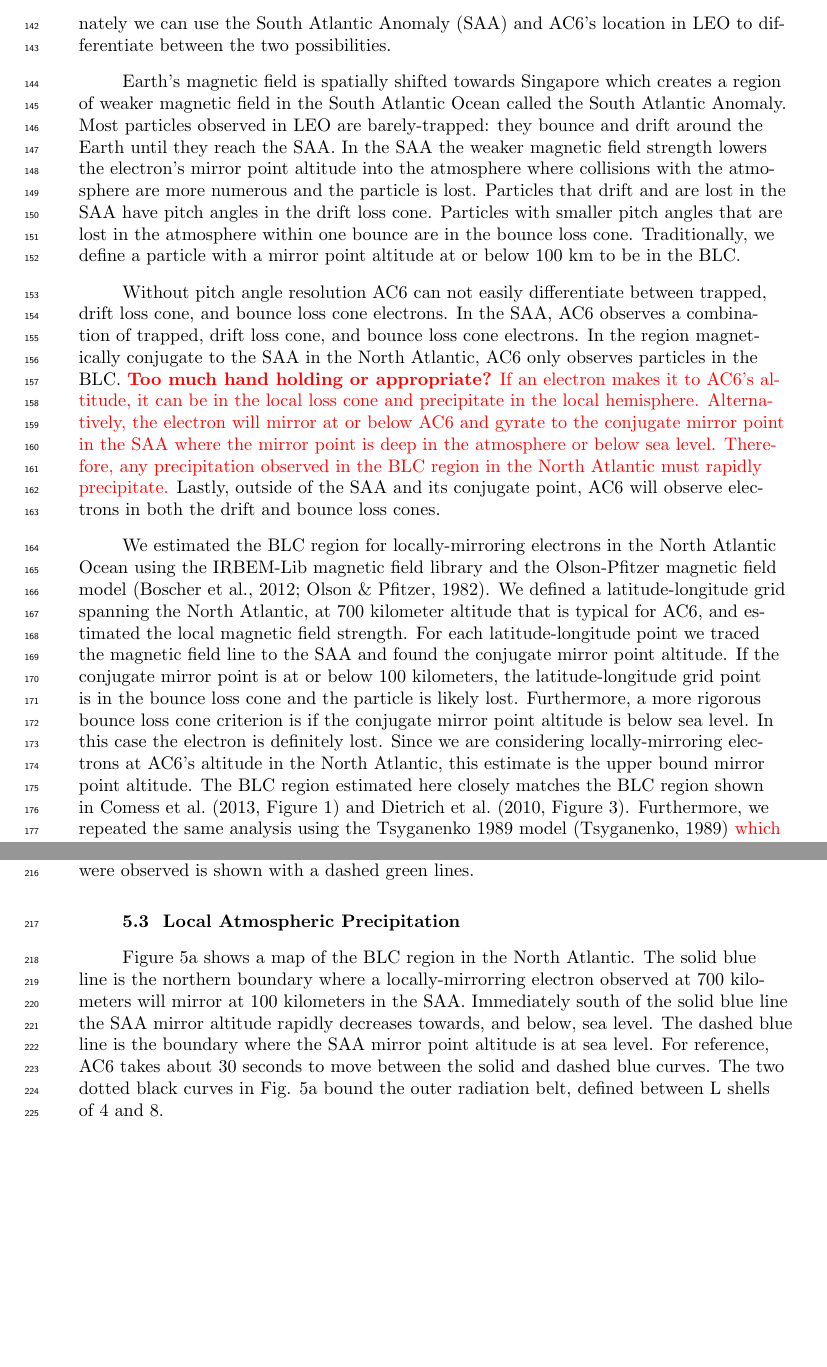
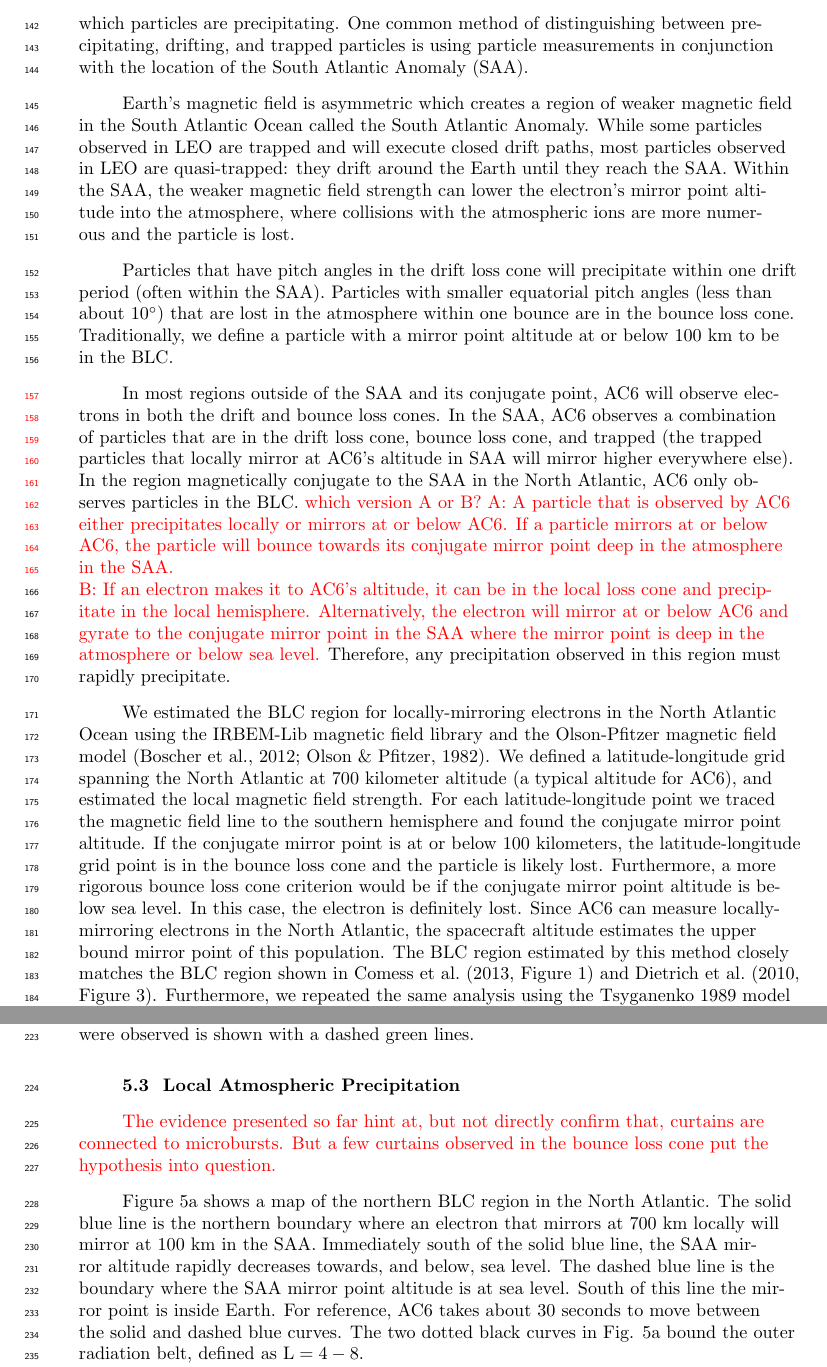
Before and after one commit to mshumko/ac6_curtains, a LaTeX document (paper/shumko_ac6_curtain_stats.tex): two parts of pages 5 and 6 of 15, joined at a grey line, cut at the place of the change, the shorter picture padded with empty space. Compiled offline with pdfLaTeX.

Commit message:
Incorporating writing group feedback.

```diff
--- a/paper/shumko_ac6_curtain_stats.tex
+++ b/paper/shumko_ac6_curtain_stats.tex
@@ -109,13 +109,16 @@ We tuned the detection parameters to identify many candidate curtains while bein
 \end{figure}
 
 \subsection{Differentiating Between Drifting and Precipitating Curtains}
-As mentioned in the introduction, AC6 lacks pitch angle resolution that would allow it to easy differentiate between drifting and precipitating curtain electrons. Fortunately we can use the South Atlantic Anomaly (SAA) and AC6's location in LEO to differentiate between the two possibilities.
+Since AC6 lacks pitch angle resolution that allows easy differentiation between drifting and precipitating electrons (see Section 2), we must use other methods to determine which particles are precipitating. One common method of distinguishing between precipitating, drifting, and trapped particles is using particle measurements in conjunction with the location of the South Atlantic Anomaly (SAA).
 
-Earth's magnetic field is spatially shifted towards Singapore which creates a region of weaker magnetic field in the South Atlantic Ocean called the South Atlantic Anomaly. Most particles observed in LEO are barely-trapped: they bounce and drift around the Earth until they reach the SAA. In the SAA the weaker magnetic field strength lowers the electron's mirror point altitude into the atmosphere where collisions with the atmosphere are more numerous and the particle is lost. Particles that drift and are lost in the SAA have pitch angles in the drift loss cone. Particles with smaller pitch angles that are lost in the atmosphere within one bounce are in the bounce loss cone. Traditionally, we define a particle with a mirror point altitude at or below 100 km to be in the BLC.
+Earth's magnetic field is asymmetric which creates a region of weaker magnetic field in the South Atlantic Ocean called the South Atlantic Anomaly.
+While some particles observed in LEO are trapped and will execute closed drift paths, most particles observed in LEO are quasi-trapped: they drift around the Earth until they reach the SAA. Within the SAA, the weaker magnetic field strength can lower the electron's mirror point altitude into the atmosphere, where collisions with the atmospheric ions are more numerous and the particle is lost.
 
-Without pitch angle resolution AC6 can not easily differentiate between trapped, drift loss cone, and bounce loss cone electrons. In the SAA, AC6 observes a combination of trapped, drift loss cone, and bounce loss cone electrons. In the region magnetically conjugate to the SAA in the North Atlantic, AC6 only observes particles in the BLC. \textcolor{red}{\textbf{Too much hand holding or appropriate?} If an electron makes it to AC6's altitude, it can be in the local loss cone and precipitate in the local hemisphere. Alternatively, the electron will mirror at or below AC6 and gyrate to the conjugate mirror point in the SAA where the mirror point is deep in the atmosphere or below sea level. Therefore, any precipitation observed in the BLC region in the North Atlantic must rapidly precipitate.} Lastly, outside of the SAA and its conjugate point, AC6 will observe electrons in both the drift and bounce loss cones.
+Particles that have pitch angles in the drift loss cone will precipitate within one drift period (often within the SAA). Particles with smaller equatorial pitch angles (less than about $10^\circ$) that are lost in the atmosphere within one bounce are in the bounce loss cone. Traditionally, we define a particle with a mirror point altitude at or below 100 km to be in the BLC.
 
-We estimated the BLC region for locally-mirroring electrons in the North Atlantic Ocean using the IRBEM-Lib magnetic field library and the Olson-Pfitzer magnetic field model \cite{irbem, Olson1982}. We defined a latitude-longitude grid spanning the North Atlantic, at 700 kilometer altitude that is typical for AC6, and estimated the local magnetic field strength. For each latitude-longitude point we traced the magnetic field line to the SAA and found the conjugate mirror point altitude. If the conjugate mirror point is at or below 100 kilometers, the latitude-longitude grid point is in the bounce loss cone and the particle is likely lost. Furthermore, a more rigorous bounce loss cone criterion is if the conjugate mirror point altitude is below sea level. In this case the electron is definitely lost. Since we are considering locally-mirroring electrons at AC6's altitude in the North Atlantic, this estimate is the upper bound mirror point altitude. The BLC region estimated here closely matches the BLC region shown in \citeA[Figure 1]{Comess2013} and \citeA[Figure 3]{Dietrich2010}. Furthermore, we repeated the same analysis using the Tsyganenko 1989 model \cite{Tsyganenko1989} \textcolor{red}{which} yielded similar boundaries.
+In most regions outside of the SAA and its conjugate point, AC6 will observe electrons in both the drift and bounce loss cones. In the SAA, AC6 observes a combination of particles that are in the drift loss cone, bounce loss cone, and trapped (the trapped particles that locally mirror at AC6's altitude in SAA will mirror higher everywhere else). In the region magnetically conjugate to the SAA in the North Atlantic, AC6 only observes particles in the BLC. \textcolor{red}{which version A or B? A: A particle that is observed by AC6 either precipitates locally or mirrors at or below AC6. If a particle mirrors at or below AC6, the particle will bounce towards its conjugate mirror point deep in the atmosphere in the SAA. \newline B: If an electron makes it to AC6's altitude, it can be in the local loss cone and precipitate in the local hemisphere. Alternatively, the electron will mirror at or below AC6 and gyrate to the conjugate mirror point in the SAA where the mirror point is deep in the atmosphere or below sea level.} Therefore, any precipitation observed in this region must rapidly precipitate.
+
+We estimated the BLC region for locally-mirroring electrons in the North Atlantic Ocean using the IRBEM-Lib magnetic field library and the Olson-Pfitzer magnetic field model \cite{irbem, Olson1982}. We defined a latitude-longitude grid spanning the North Atlantic at 700 kilometer altitude (a typical altitude for AC6), and estimated the local magnetic field strength. For each latitude-longitude point we traced the magnetic field line to the southern hemisphere and found the conjugate mirror point altitude. If the conjugate mirror point is at or below 100 kilometers, the latitude-longitude grid point is in the bounce loss cone and the particle is likely lost. Furthermore, a more rigorous bounce loss cone criterion would be if the conjugate mirror point altitude is below sea level. In this case, the electron is definitely lost. Since AC6 can measure locally-mirroring electrons in the North Atlantic, the spacecraft altitude estimates the upper bound mirror point of this population. The BLC region estimated by this method closely matches the BLC region shown in \citeA[Figure 1]{Comess2013} and \citeA[Figure 3]{Dietrich2010}. Furthermore, we repeated the same analysis using the Tsyganenko 1989 model \cite{Tsyganenko1989}, \textcolor{red}{which} yielded similar boundaries.
 
 \section{Results} \label{results}
 In the spirit of brevity, we limited the scope of this statistical study to answer three questions:
@@ -155,16 +158,11 @@ Now we quantify the geomagnetic conditions favorable for curtains. Figure \ref{a
 \end{figure}
 
 \subsection{Local Atmospheric Precipitation}
-\iffalse
-The evidence presented so far hint at, but not directly confirm that, curtains are connected to microbursts. But a few curtains observed in the bounce loss cone put the hypothesis into question. We estimated the BLC region in the North Atlantic Ocean using the IRBEM-Lib magnetic field library \cite{irbem}. We defined a latitude-longitude grid spanning the North Atlantic, at 700 kilometer altitude that is typical for AC6, and estimated the local magnetic field strength. For each latitude-longitude point we traced the magnetic field line to the SAA and found the position along that field line with an field strength equivalent to the local field strength. Thus for each grid location a locally-mirroring particle will gyrate to the southern conjugate mirror point. If this mirror point is at or below 100 km, the latitude-longitude grid point is in the bounce loss cone. A particle could have a different pitch angle, but because it was observed by AC6, its pitch angle must be small enough and mirror at or below 100 km in the SAA. It is reasonable that the electron will have an even smaller pitch angle and mirror deeper in the atmosphere. Lastly, we saved the grid locations where the conjugate mirror point altitude is below sea level.
+\textcolor{red}{The evidence presented so far hint at, but not directly confirm that, curtains are connected to microbursts. But a few curtains observed in the bounce loss cone put the hypothesis into question.}
 
-Since we are considering particles mirroring at the grid points in North Atlantic, this estimate is the upper bound altitude that the particle can mirror. Particles mirroring above the grid will not be observed, and the particles that are observed will mirror at or below the estimated altitude in the SAA. If the corresponding field strength position is at 100 kilometers or lower in the SAA we considered that grid point in the North Atlantic in the BLC region. For the more rigorous BLC criteria, we saved the grid locations where the equivalent field strength altitude in the SAA is below sea level.
-\fi
+Figure \ref{fig3}a shows a map of the northern BLC region in the North Atlantic. The solid blue line is the northern boundary where an electron that mirrors at 700 km locally will mirror at 100 km in the SAA. Immediately south of the solid blue line, the SAA mirror altitude rapidly decreases towards, and below, sea level. The dashed blue line is the boundary where the SAA mirror point altitude is at sea level. South of this line the mirror point is inside Earth. For reference, AC6 takes about 30 seconds to move between the solid and dashed blue curves. The two dotted black curves in Fig. \ref{fig3}a bound the outer radiation belt, defined as $\mathrm{L}=4-8$.
 
-
-Figure \ref{fig3}a shows a map of the BLC region in the North Atlantic. The solid blue line is the northern boundary where a locally-mirrorring electron observed at 700 kilometers will mirror at 100 kilometers in the SAA. Immediately south of the solid blue line the SAA mirror altitude rapidly decreases towards, and below, sea level. The dashed blue line is the boundary where the SAA mirror point altitude is at sea level. For reference, AC6 takes about 30 seconds to move between the solid and dashed blue curves. The two dotted black curves in Fig. \ref{fig3}a bound the outer radiation belt, defined between L shells of 4 and 8.
-
-We found 36 curtains that were observed inside the BLC region. Figure \ref{fig3}b-e shows the shifted time series plots for 4 examples with the AC6 in-track lag, L and MLT during the observations annotated. The AC6 locations where these curtains were observed are shown in Fig. \ref{fig3}a with red stars and the corresponding panel labels. \textcolor{red}{Move the rest of the P to the discussion?} The curtains shown in Fig. \ref{fig3}c and e were observed near the sea level SAA mirror altitude curve thus they were not drifting and were precipitating as much as 6 seconds as shown in Fig. \ref{fig3}e. The curtain precipitation persisted for multiple $\approx 1.5$ second bounce periods of 30 keV electrons in this region.
+We found 36 curtains that were observed inside the BLC region. Figure \ref{fig3}b-e shows 4 examples with time-shifted series plots, along with the AC6 in-track lag, L and MLT during the observations annotated. The AC6 locations where these curtains were observed are shown in Fig. \ref{fig3}a with red stars and the corresponding panel labels. \textcolor{red}{Move the rest of the P to the discussion?} The curtains shown in Fig. \ref{fig3}c and e were observed near the sea level SAA mirror altitude curve thus they were not drifting and were precipitating as much as 6 seconds as shown in Fig. \ref{fig3}e. The curtain precipitation persisted for multiple $\approx 1.5$ second bounce periods of 30 keV electrons in this region.
 
 \begin{figure}
 \includegraphics[width=\textwidth]{fig3.pdf}
```
Also changed, not shown: paper/feedback/v0_1/Shumko_ac6_curtain_stats-1_aj_comments.txt (+6 -0 lines), paper/shumko_ac6_curtain_stats.pdf, 4 other files.
